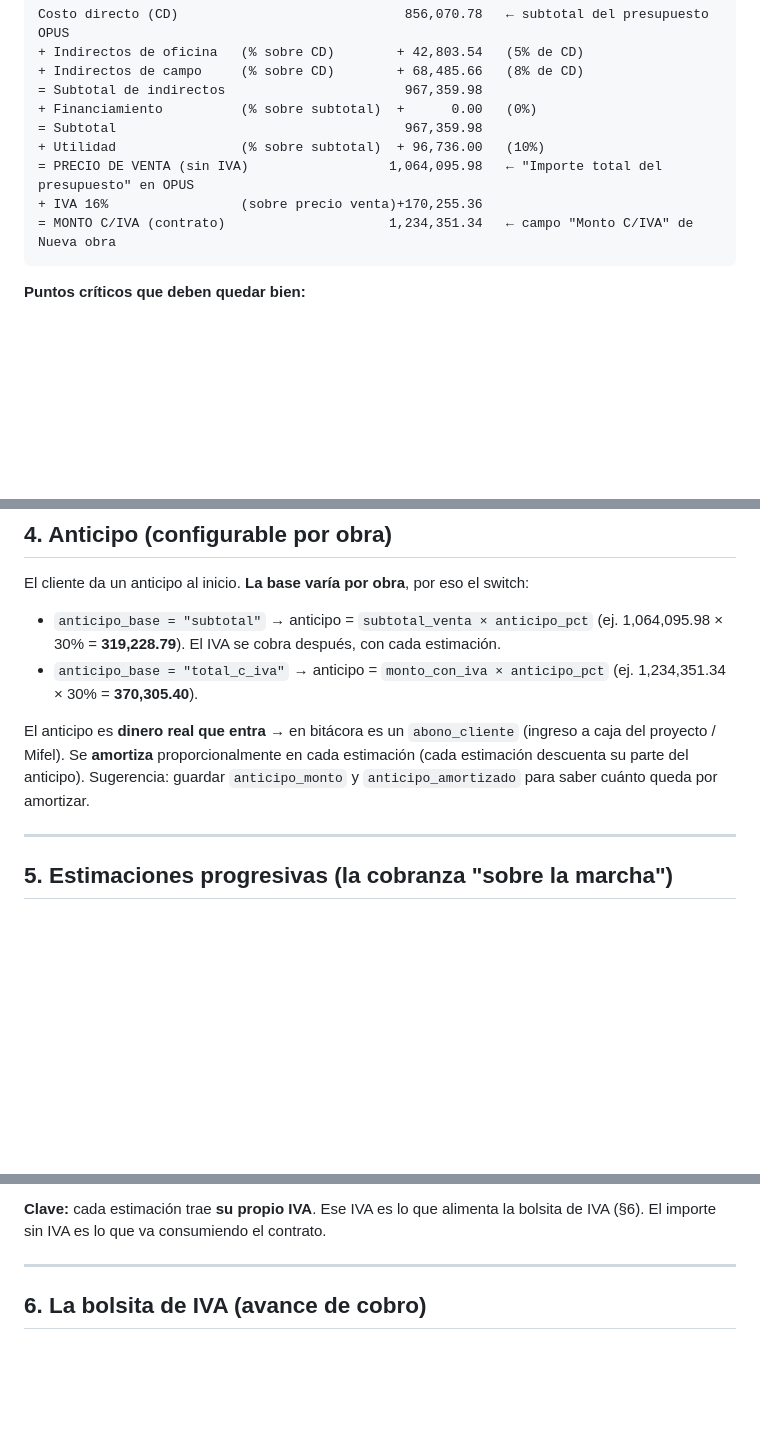
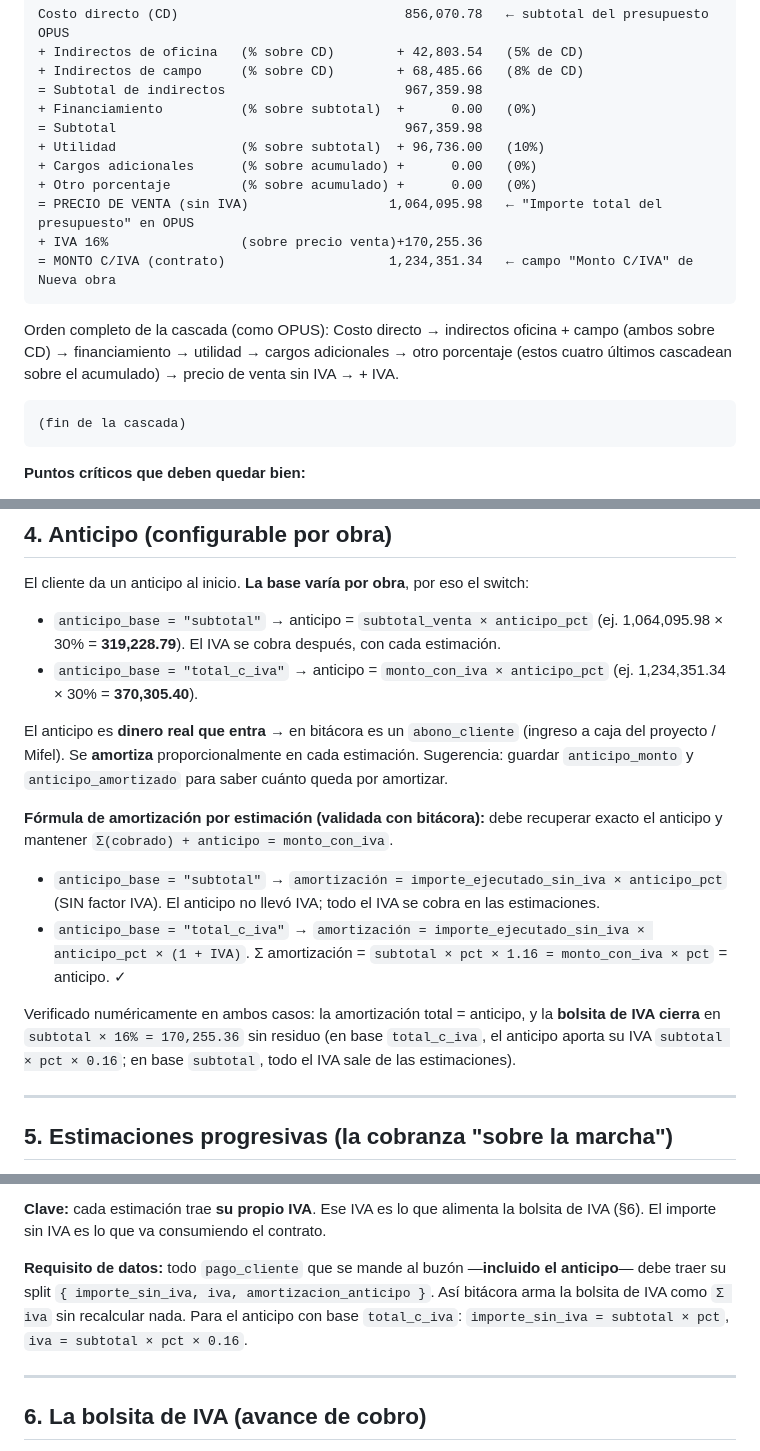
Before and after one commit to burgos2177-create/appsogrub, a Markdown page: docs/spec-integracion-estimaciones-bitacora.md, 3 parts joined by grey strips. GitHub-like rendering; blank space fills up the shorter version.

Commit message:
docs: fijar amortizacion de anticipo, cargos/otro en cascada y split IVA por abono
Validado con bitacora:
- Amortizacion: base subtotal = importe x pct; base total_c_iva = importe x pct x (1+IVA).
  Recupera exacto el anticipo y cierra la bolsita de IVA en subtotal x 16%.
- Cargos adicionales y otro porcentaje cascadean tras utilidad, antes de IVA (como OPUS).
- Todo pago_cliente (incl. anticipo) manda split {importe_sin_iva, iva, amortizacion}.

Co-Authored-By: Claude Opus 4.8 <noreply@anthropic.com>
Claude-Session: https://claude.ai/code/session_012gy63PoMpV8WQTh894xBhd

````diff
--- a/docs/spec-integracion-estimaciones-bitacora.md
+++ b/docs/spec-integracion-estimaciones-bitacora.md
@@ -36,9 +36,19 @@ Costo directo (CD)                             856,070.78   ← subtotal del pre
 + Financiamiento          (% sobre subtotal)  +      0.00   (0%)
 = Subtotal                                     967,359.98
 + Utilidad                (% sobre subtotal)  + 96,736.00   (10%)
++ Cargos adicionales      (% sobre acumulado) +      0.00   (0%)
++ Otro porcentaje         (% sobre acumulado) +      0.00   (0%)
 = PRECIO DE VENTA (sin IVA)                  1,064,095.98   ← "Importe total del presupuesto" en OPUS
 + IVA 16%                 (sobre precio venta)+170,255.36
 = MONTO C/IVA (contrato)                     1,234,351.34   ← campo "Monto C/IVA" de Nueva obra
+```
+
+Orden completo de la cascada (como OPUS): Costo directo → indirectos oficina + campo
+(ambos sobre CD) → financiamiento → utilidad → cargos adicionales → otro porcentaje
+(estos cuatro últimos cascadean sobre el acumulado) → precio de venta sin IVA → + IVA.
+
+```text
+(fin de la cascada)
 ```
 
 **Puntos críticos que deben quedar bien:**
@@ -120,9 +130,20 @@ El cliente da un anticipo al inicio. **La base varía por obra**, por eso el swi
   (ej. 1,234,351.34 × 30% = **370,305.40**).
 
 El anticipo es **dinero real que entra** → en bitácora es un `abono_cliente` (ingreso a caja
-del proyecto / Mifel). Se **amortiza** proporcionalmente en cada estimación (cada estimación
-descuenta su parte del anticipo). Sugerencia: guardar `anticipo_monto` y `anticipo_amortizado`
-para saber cuánto queda por amortizar.
+del proyecto / Mifel). Se **amortiza** proporcionalmente en cada estimación. Sugerencia:
+guardar `anticipo_monto` y `anticipo_amortizado` para saber cuánto queda por amortizar.
+
+**Fórmula de amortización por estimación (validada con bitácora):** debe recuperar exacto el
+anticipo y mantener `Σ(cobrado) + anticipo = monto_con_iva`.
+
+- `anticipo_base = "subtotal"`   → `amortización = importe_ejecutado_sin_iva × anticipo_pct`
+  (SIN factor IVA). El anticipo no llevó IVA; todo el IVA se cobra en las estimaciones.
+- `anticipo_base = "total_c_iva"` → `amortización = importe_ejecutado_sin_iva × anticipo_pct × (1 + IVA)`.
+  Σ amortización = `subtotal × pct × 1.16 = monto_con_iva × pct` = anticipo. ✓
+
+Verificado numéricamente en ambos casos: la amortización total = anticipo, y la **bolsita de
+IVA cierra** en `subtotal × 16% = 170,255.36` sin residuo (en base `total_c_iva`, el anticipo
+aporta su IVA `subtotal × pct × 0.16`; en base `subtotal`, todo el IVA sale de las estimaciones).
 
 ---
 
@@ -144,6 +165,11 @@ en bitácora (folio CC). Sumadas todas las estimaciones = contrato. El KPI
 
 **Clave:** cada estimación trae **su propio IVA**. Ese IVA es lo que alimenta la bolsita de
 IVA (§6). El importe sin IVA es lo que va consumiendo el contrato.
+
+**Requisito de datos:** todo `pago_cliente` que se mande al buzón —**incluido el anticipo**—
+debe traer su split `{ importe_sin_iva, iva, amortizacion_anticipo }`. Así bitácora arma la
+bolsita de IVA como `Σ iva` sin recalcular nada. Para el anticipo con base `total_c_iva`:
+`importe_sin_iva = subtotal × pct`, `iva = subtotal × pct × 0.16`.
 
 ---
 
````
